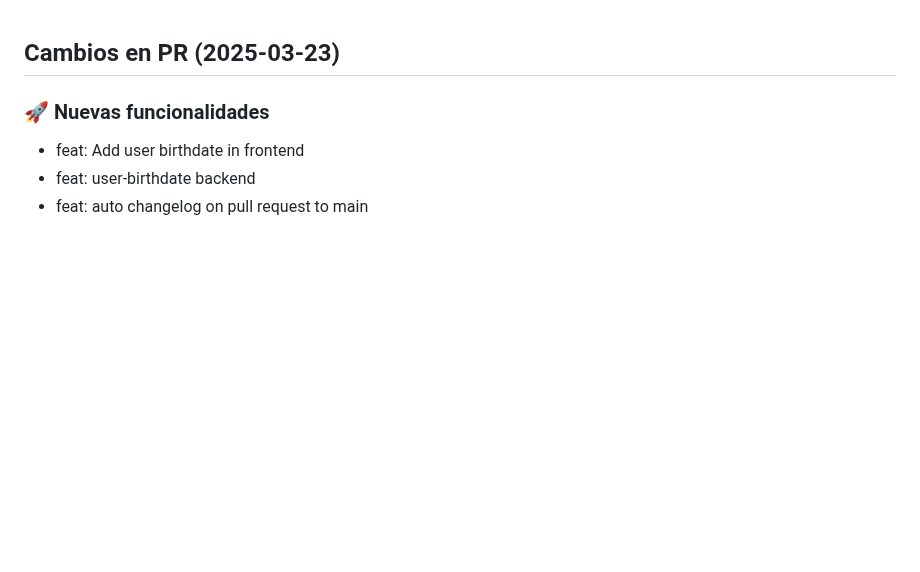
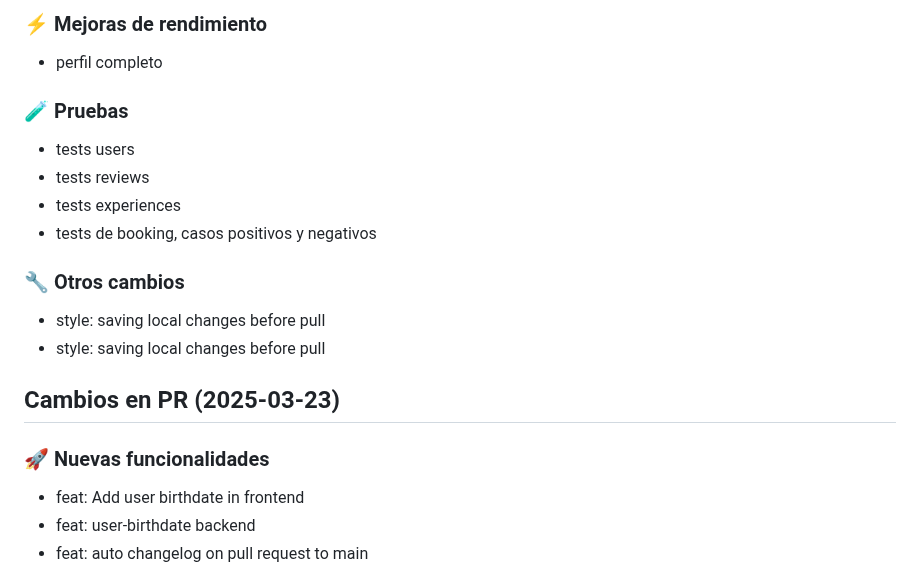
Before and after one commit to Go4Surprise/Go4Surprise, a Markdown page: CHANGELOG.md, the part around one of its changes. GitHub-like rendering; blank space fills up the shorter version.

Commit message:
docs(changelog): actualizar CHANGELOG.md para PR a main

```diff
--- a/CHANGELOG.md
+++ b/CHANGELOG.md
@@ -1,3 +55,16 @@
+### ⚡ Mejoras de rendimiento
+- perfil completo
+
+### 🧪 Pruebas
+- tests users
+- tests reviews
+- tests experiences
+- tests de booking, casos positivos y negativos
+
+### 🔧 Otros cambios
+- style: saving local changes before pull
+- style: saving local changes before pull
+
 ## Cambios en PR (2025-03-23)
 
 ### 🚀 Nuevas funcionalidades
```
Also changed, not shown: other parts of CHANGELOG.md (+54 -0 lines).
